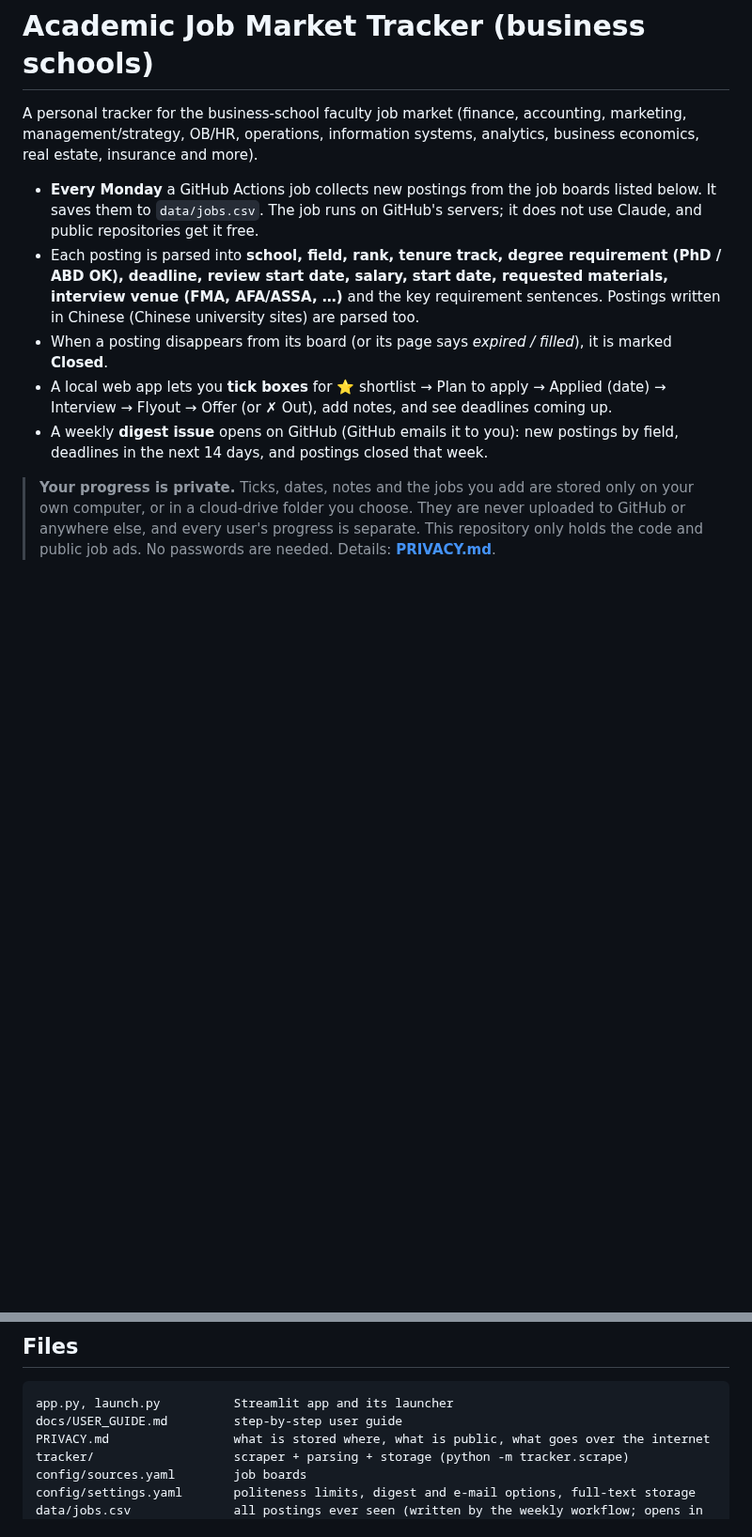
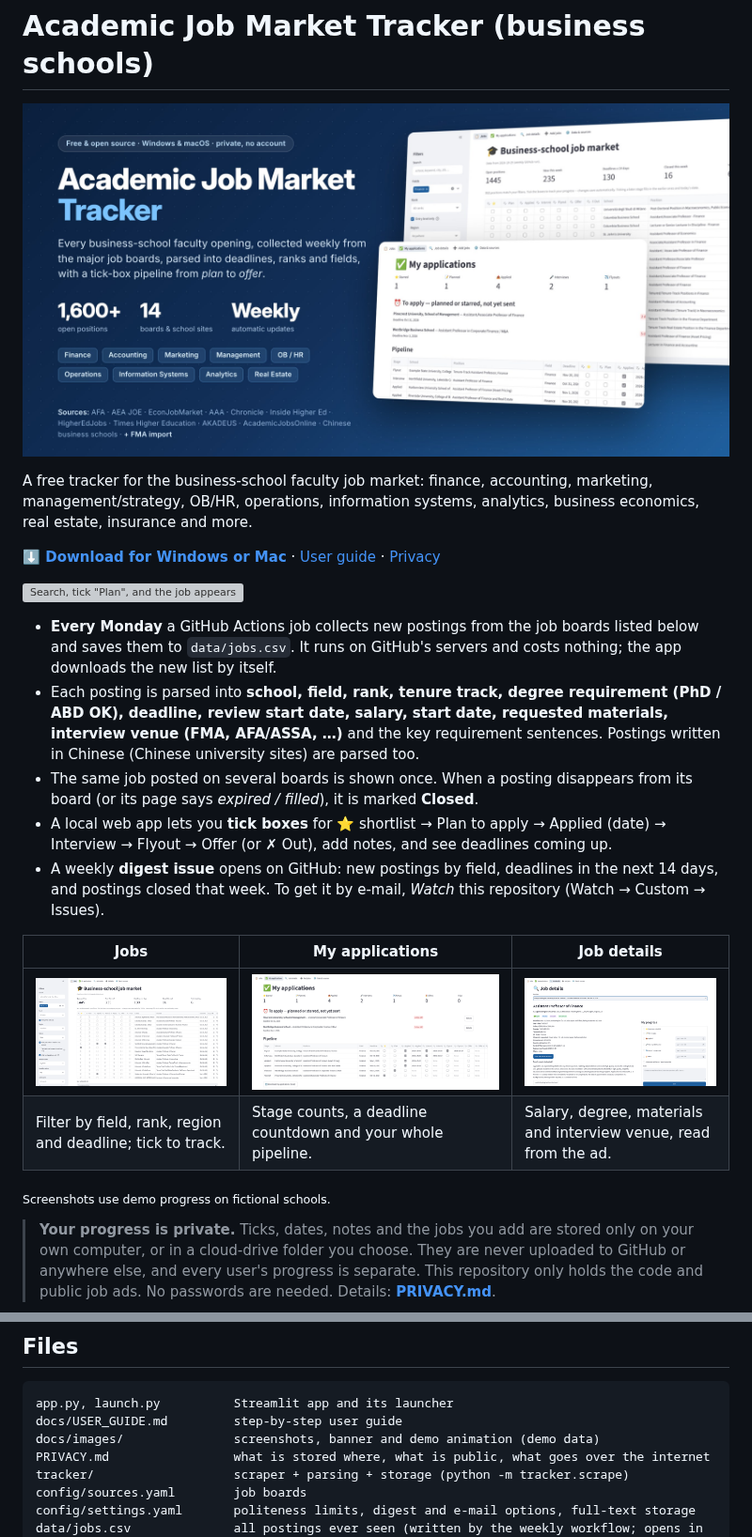
Before and after one commit to ZoeHu92/Job_Market_Application_Tracker, a Markdown page: README.md, 2 parts joined by grey strips. Shown at 94% size. Rendered like a GitHub page; pictures changed too: docs/images/applications.png (added), docs/images/details.png (added), docs/images/hero.jpg (added); blank space fills up the shorter version; grey boxes are pictures that could not be loaded.

Commit message:
README banner, demo animation and screenshots
- docs/images: a 1280x640 banner (also usable as the repository's social
  preview), a 15-second demo (search, tick "Plan", the job appears on the
  to-apply list) as GIF and MP4, and screenshots of the Jobs, My
  applications and Job details pages. Progress in the images is demo data
  on fictional schools; the job list is the real weekly data.
- README opens with the banner, a download link and the demo, and shows
  the three screenshots; the digest can be followed by watching issues.
- Job details: the deadline line no longer reads "Deadline: Deadline ...".

Co-Authored-By: Claude Opus 5.5 <noreply@anthropic.com>
Claude-Session: https://claude.ai/code/session_01HMsjGjt6RFFfRJCV83Sr3W

````diff
--- a/README.md
+++ b/README.md
@@ -1,20 +1,33 @@
 # Academic Job Market Tracker (business schools)
 
-A personal tracker for the business-school faculty job market (finance, accounting, marketing,
-management/strategy, OB/HR, operations, information systems, analytics, business economics, real estate,
-insurance and more).
+![Academic Job Market Tracker](docs/images/hero.jpg)
 
-* **Every Monday** a GitHub Actions job collects new postings from the job boards listed below. It saves them
-  to `data/jobs.csv`. The job runs on GitHub's servers; it does not use Claude, and public repositories get it
-  free.
+A free tracker for the business-school faculty job market: finance, accounting, marketing, management/strategy,
+OB/HR, operations, information systems, analytics, business economics, real estate, insurance and more.
+
+**[⬇️ Download for Windows or Mac](https://github.com/ZoeHu92/Job_Market_Application_Tracker/releases/latest)** ·
+[User guide](docs/USER_GUIDE.md) · [Privacy](PRIVACY.md)
+
+![Search, tick "Plan", and the job appears on your to-apply list with its deadline countdown](docs/images/demo.gif)
+
+* **Every Monday** a GitHub Actions job collects new postings from the job boards listed below and saves them to
+  `data/jobs.csv`. It runs on GitHub's servers and costs nothing; the app downloads the new list by itself.
 * Each posting is parsed into **school, field, rank, tenure track, degree requirement (PhD / ABD OK), deadline,
   review start date, salary, start date, requested materials, interview venue (FMA, AFA/ASSA, …)** and the key
   requirement sentences. Postings written in Chinese (Chinese university sites) are parsed too.
-* When a posting disappears from its board (or its page says *expired / filled*), it is marked **Closed**.
+* The same job posted on several boards is shown once. When a posting disappears from its board (or its page says
+  *expired / filled*), it is marked **Closed**.
 * A local web app lets you **tick boxes** for ⭐ shortlist → Plan to apply → Applied (date) → Interview → Flyout →
   Offer (or ✗ Out), add notes, and see deadlines coming up.
-* A weekly **digest issue** opens on GitHub (GitHub emails it to you): new postings by field, deadlines in the
-  next 14 days, and postings closed that week.
+* A weekly **digest issue** opens on GitHub: new postings by field, deadlines in the next 14 days, and postings
+  closed that week. To get it by e-mail, *Watch* this repository (Watch → Custom → Issues).
+
+| Jobs | My applications | Job details |
+|---|---|---|
+| [![All postings with filters and tick boxes](docs/images/jobs.png)](docs/images/jobs.png) | [![Pipeline counts, to-apply list with deadline countdown, full pipeline](docs/images/applications.png)](docs/images/applications.png) | [![One posting parsed: salary, degree, materials, interview venue](docs/images/details.png)](docs/images/details.png) |
+| Filter by field, rank, region and deadline; tick to track. | Stage counts, a deadline countdown and your whole pipeline. | Salary, degree, materials and interview venue, read from the ad. |
+
+<sub>Screenshots use demo progress on fictional schools.</sub>
 
 > **Your progress is private.** Ticks, dates, notes and the jobs you add are stored only on your own computer, or
 > in a cloud-drive folder you choose. They are never uploaded to GitHub or anywhere else, and every user's
@@ -188,6 +201,7 @@ Postings that come back are re-opened.
 ```
 app.py, launch.py          Streamlit app and its launcher
 docs/USER_GUIDE.md         step-by-step user guide
+docs/images/               screenshots, banner and demo animation (demo data)
 PRIVACY.md                 what is stored where, what is public, what goes over the internet
 tracker/                   scraper + parsing + storage (python -m tracker.scrape)
 config/sources.yaml        job boards
````
Also changed, not shown: docs/images/hero-small.jpg (added), 3 other files.
